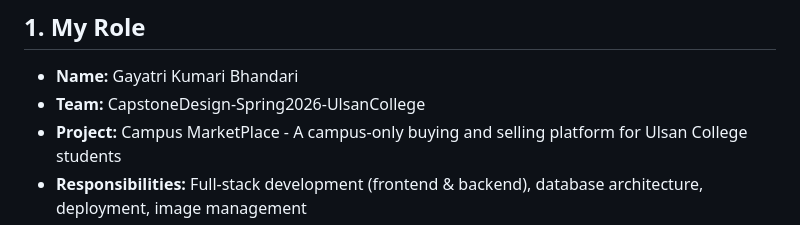
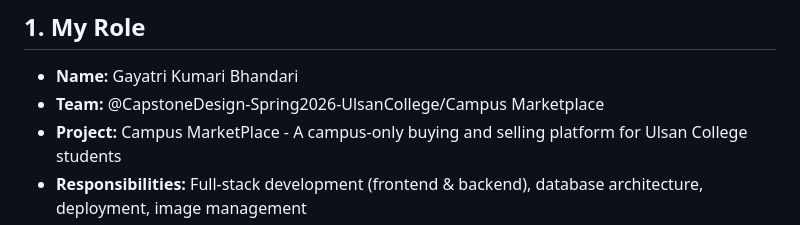
Before and after one commit to CapstoneDesign-Spring2026-UlsanCollege/campusMarketPlace, a Markdown page: portfolio/08-individual-portfolios/GAYATRI_KUMARI_BHANDARI.md, the part around the change. Rendered like a GitHub page.

Commit message:
Update team information in portfolio markdown

```diff
--- a/portfolio/08-individual-portfolios/GAYATRI_KUMARI_BHANDARI.md
+++ b/portfolio/08-individual-portfolios/GAYATRI_KUMARI_BHANDARI.md
@@ -3,7 +3,7 @@
 ## 1. My Role
 
 - **Name:** Gayatri Kumari Bhandari
-- **Team:** CapstoneDesign-Spring2026-UlsanCollege
+- **Team:** @CapstoneDesign-Spring2026-UlsanCollege/Campus Marketplace
 - **Project:** Campus MarketPlace - A campus-only buying and selling platform for Ulsan College students
 - **Responsibilities:** Full-stack development (frontend & backend), database architecture, deployment, image management
 - **Roles held:** Full-stack Developer, DevOps Engineer
```
